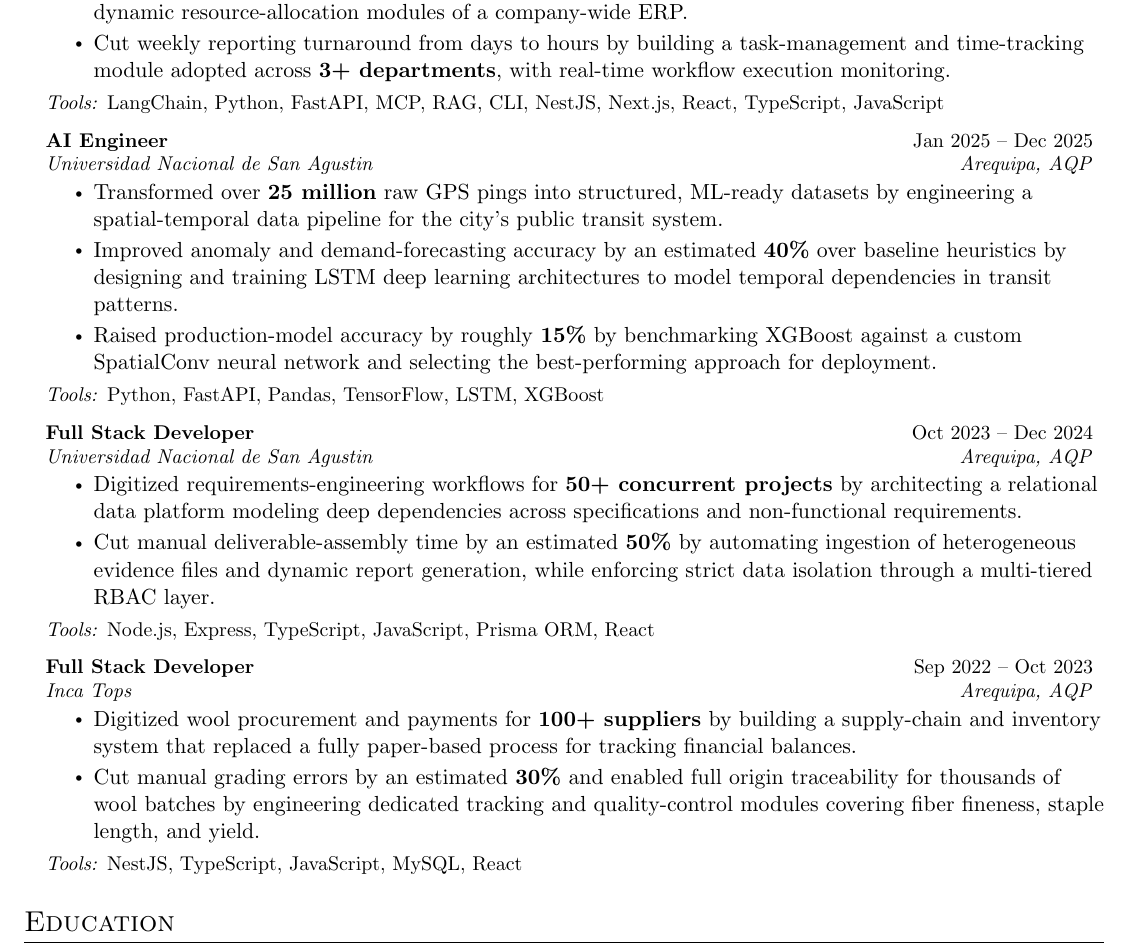
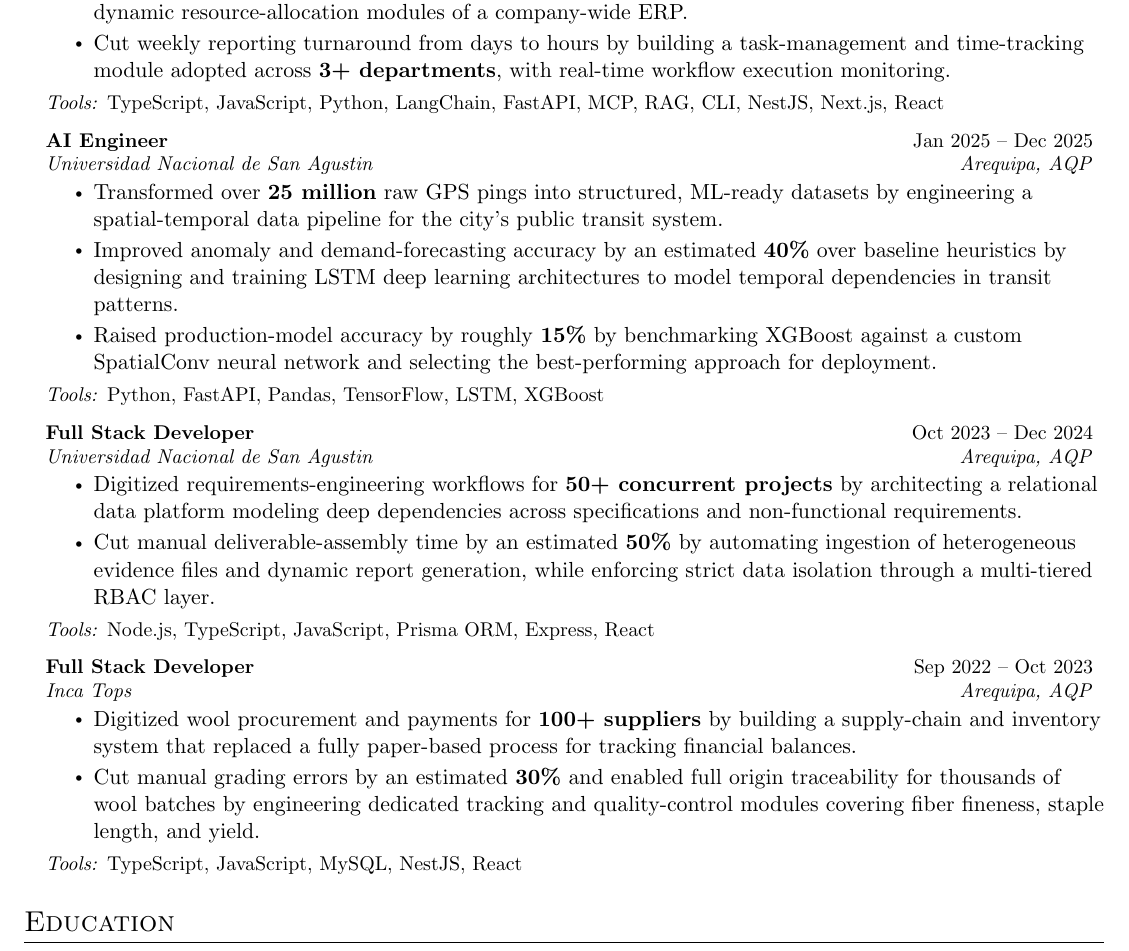
Before and after one commit to Alex-Huaracha/resume, a LaTeX CV (resume-en.tex): part of the page, cut so that both start at the same text. Compiled offline with pdfLaTeX.

Commit message:
content: reorder Tools lines by recruiter priority ranking
Sorts each experience's tools list so higher-priority technologies
(per recruiter demand tiers) come first, with Python promoted to
top priority alongside JavaScript/TypeScript.

Co-Authored-By: Claude Sonnet 5 <noreply@anthropic.com>
Claude-Session: https://claude.ai/code/session_01XhETZ6E9prpPeqxyEj9Br9

```diff
--- a/resume-en.tex
+++ b/resume-en.tex
@@ -31,7 +31,7 @@
         \resumeItem{Cut weekly reporting turnaround from days to hours by building a task-management and time-tracking module adopted across \textbf{3+ departments}, with real-time workflow execution monitoring.}
       \resumeItemListEnd
       \vspace{2pt}
-      \small{\textit{Tools:} LangChain, Python, FastAPI, MCP, RAG, CLI, NestJS, Next.js, React, TypeScript, JavaScript}
+      \small{\textit{Tools:} TypeScript, JavaScript, Python, LangChain, FastAPI, MCP, RAG, CLI, NestJS, Next.js, React}
 
     \resumeSubheading
       {AI Engineer}{Jan 2025 -- Dec 2025}
@@ -52,7 +52,7 @@
         \resumeItem{Cut manual deliverable-assembly time by an estimated \textbf{50\%} by automating ingestion of heterogeneous evidence files and dynamic report generation, while enforcing strict data isolation through a multi-tiered RBAC layer.}
       \resumeItemListEnd
       \vspace{2pt}
-      \small{\textit{Tools:} Node.js, Express, TypeScript, JavaScript, Prisma ORM, React}
+      \small{\textit{Tools:} Node.js, TypeScript, JavaScript, Prisma ORM, Express, React}
 
     \resumeSubheading
       {Full Stack Developer}{Sep 2022 -- Oct 2023}
@@ -62,7 +62,7 @@
         \resumeItem{Cut manual grading errors by an estimated \textbf{30\%} and enabled full origin traceability for thousands of wool batches by engineering dedicated tracking and quality-control modules covering fiber fineness, staple length, and yield.}
       \resumeItemListEnd
       \vspace{2pt}
-      \small{\textit{Tools:} NestJS, TypeScript, JavaScript, MySQL, React}
+      \small{\textit{Tools:} TypeScript, JavaScript, MySQL, NestJS, React}
 
   \resumeSubHeadingListEnd
 
```
Also changed, not shown: resume-es.tex (+3 -3 lines).
